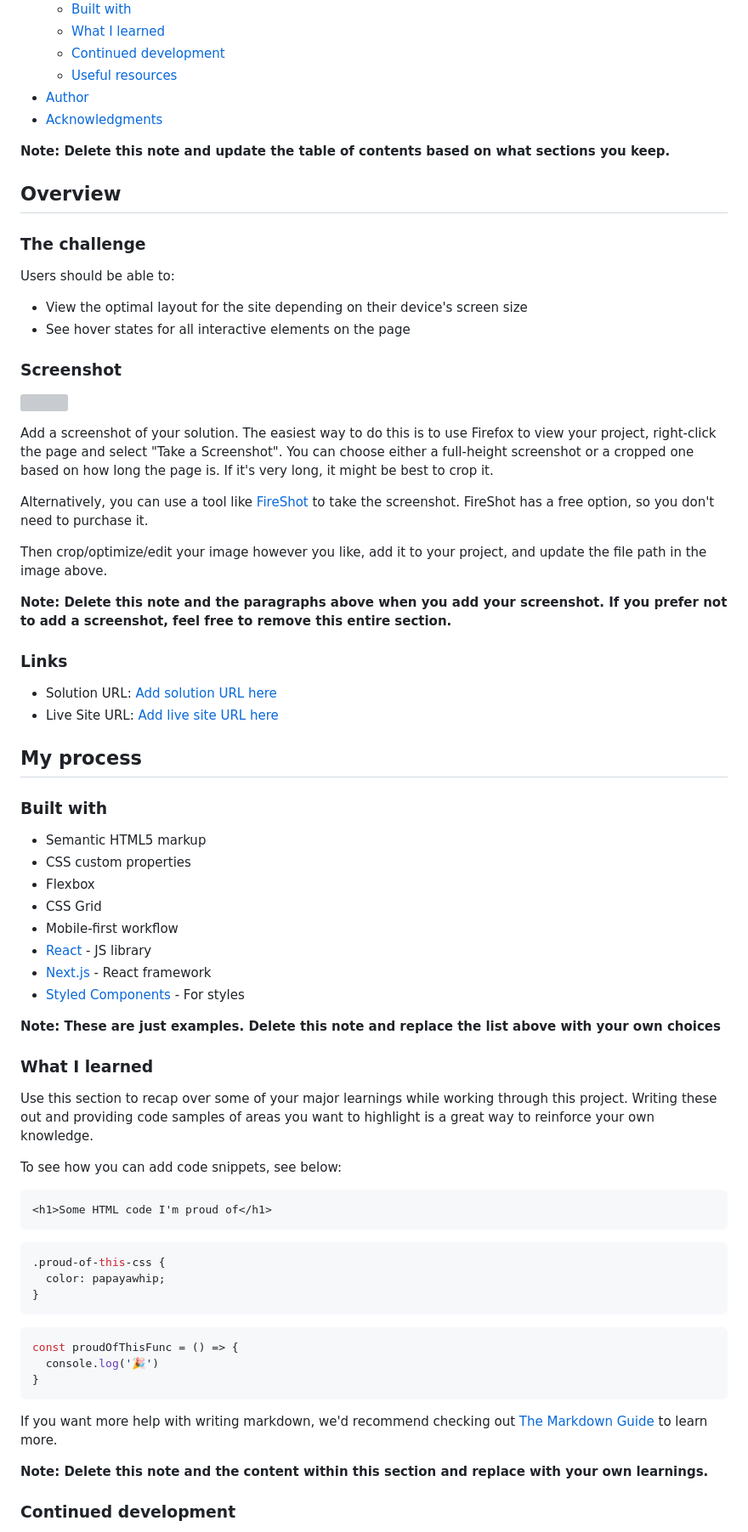
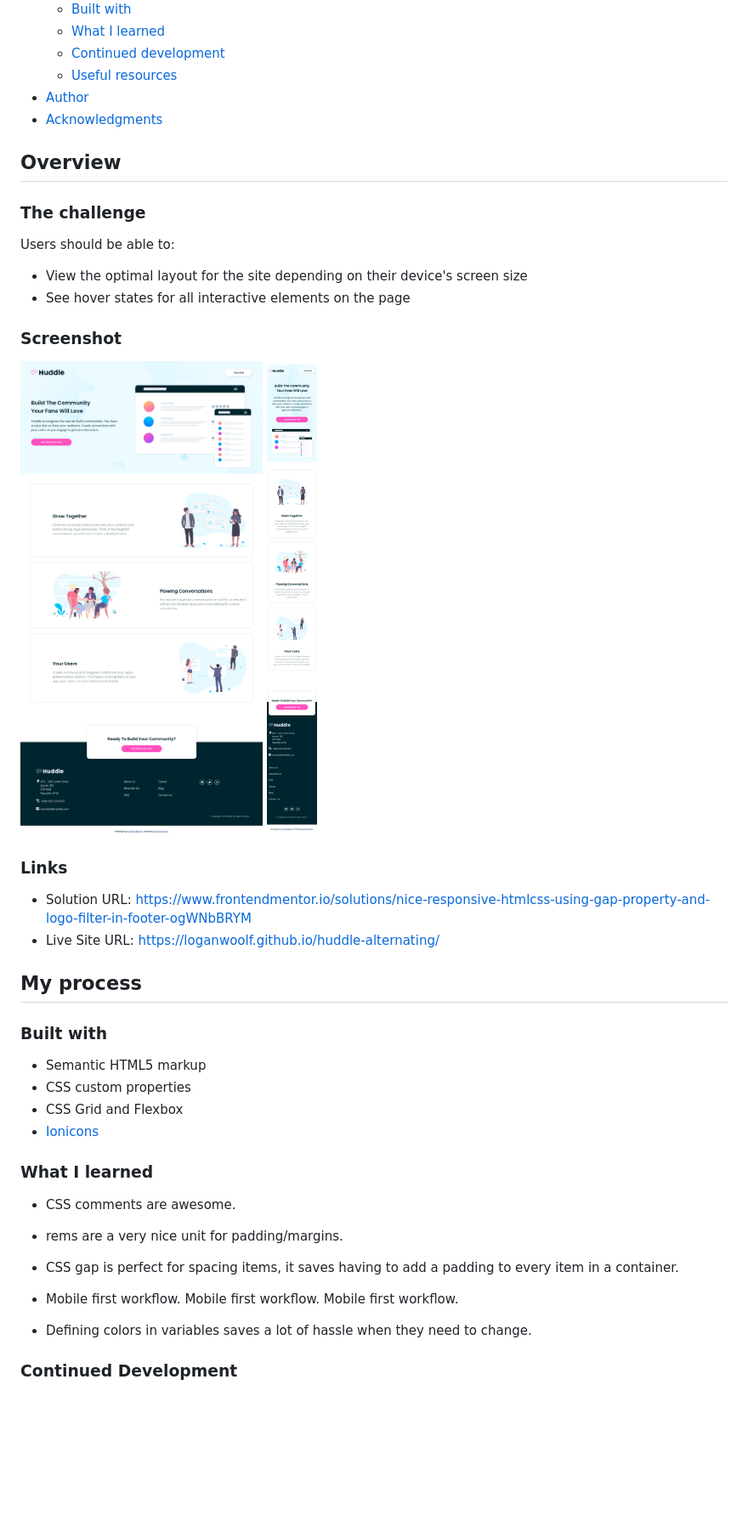
Before and after one commit to loganwoolf/huddle-alternating, a Markdown page: README.md, the part around the change printed below. Shown: that part at 85% size. Drawn GitHub-style; pictures changed too: screenshots/desktop.png (added), screenshots/mobile.png (added); blank space fills up the shorter version; grey boxes are pictures that could not be loaded.

Commit message:
update readme and add screenshots

````diff
--- a/README.md
+++ b/README.md
@@ -16,8 +16,6 @@ This is a solution to the [Huddle landing page with alternating feature blocks c
 - [Author](#author)
 - [Acknowledgments](#acknowledgments)
 
-**Note: Delete this note and update the table of contents based on what sections you keep.**
-
 ## Overview
 
 ### The challenge
@@ -29,20 +27,13 @@ Users should be able to:
 
 ### Screenshot
 
-![](./screenshot.jpg)
-
-Add a screenshot of your solution. The easiest way to do this is to use Firefox to view your project, right-click the page and select "Take a Screenshot". You can choose either a full-height screenshot or a cropped one based on how long the page is. If it's very long, it might be best to crop it.
-
-Alternatively, you can use a tool like [FireShot](https://getfireshot.com/) to take the screenshot. FireShot has a free option, so you don't need to purchase it.
-
-Then crop/optimize/edit your image however you like, add it to your project, and update the file path in the image above.
-
-**Note: Delete this note and the paragraphs above when you add your screenshot. If you prefer not to add a screenshot, feel free to remove this entire section.**
+![](./screenshots/desktop.png)
+![](./screenshots/mobile.png)
 
 ### Links
 
-- Solution URL: [Add solution URL here](https://your-solution-url.com)
-- Live Site URL: [Add live site URL here](https://your-live-site-url.com)
+- Solution URL: https://www.frontendmentor.io/solutions/nice-responsive-htmlcss-using-gap-property-and-logo-filter-in-footer-ogWNbBRYM
+- Live Site URL: https://loganwoolf.github.io/huddle-alternating/
 
 ## My process
 
@@ -50,38 +41,20 @@ Then crop/optimize/edit your image however you like, add it to your project, and
 
 - Semantic HTML5 markup
 - CSS custom properties
-- Flexbox
-- CSS Grid
-- Mobile-first workflow
-- [React](https://reactjs.org/) - JS library
-- [Next.js](https://nextjs.org/) - React framework
-- [Styled Components](https://styled-components.com/) - For styles
-
-**Note: These are just examples. Delete this note and replace the list above with your own choices**
+- CSS Grid and Flexbox
+- [Ionicons](https://ionic.io/ionicons)
 
 ### What I learned
 
-Use this section to recap over some of your major learnings while working through this project. Writing these out and providing code samples of areas you want to highlight is a great way to reinforce your own knowledge.
+- CSS comments are awesome.
 
-To see how you can add code snippets, see below:
+- rems are a very nice unit for padding/margins.
 
-```html
-<h1>Some HTML code I'm proud of</h1>
-```
-```css
-.proud-of-this-css {
-  color: papayawhip;
-}
-```
-```js
-const proudOfThisFunc = () => {
-  console.log('🎉')
-}
-```
+- CSS gap is perfect for spacing items, it saves having to add a padding to every item in a container.
 
-If you want more help with writing markdown, we'd recommend checking out [The Markdown Guide](https://www.markdownguide.org/) to learn more.
+- Mobile first workflow. Mobile first workflow. Mobile first workflow.
 
-**Note: Delete this note and the content within this section and replace with your own learnings.**
+- Defining colors in variables saves a lot of hassle when they need to change.
 
-### Continued development
+### Continued Development
 
````
Also changed, not shown: other parts of README.md (+5 -18 lines).
